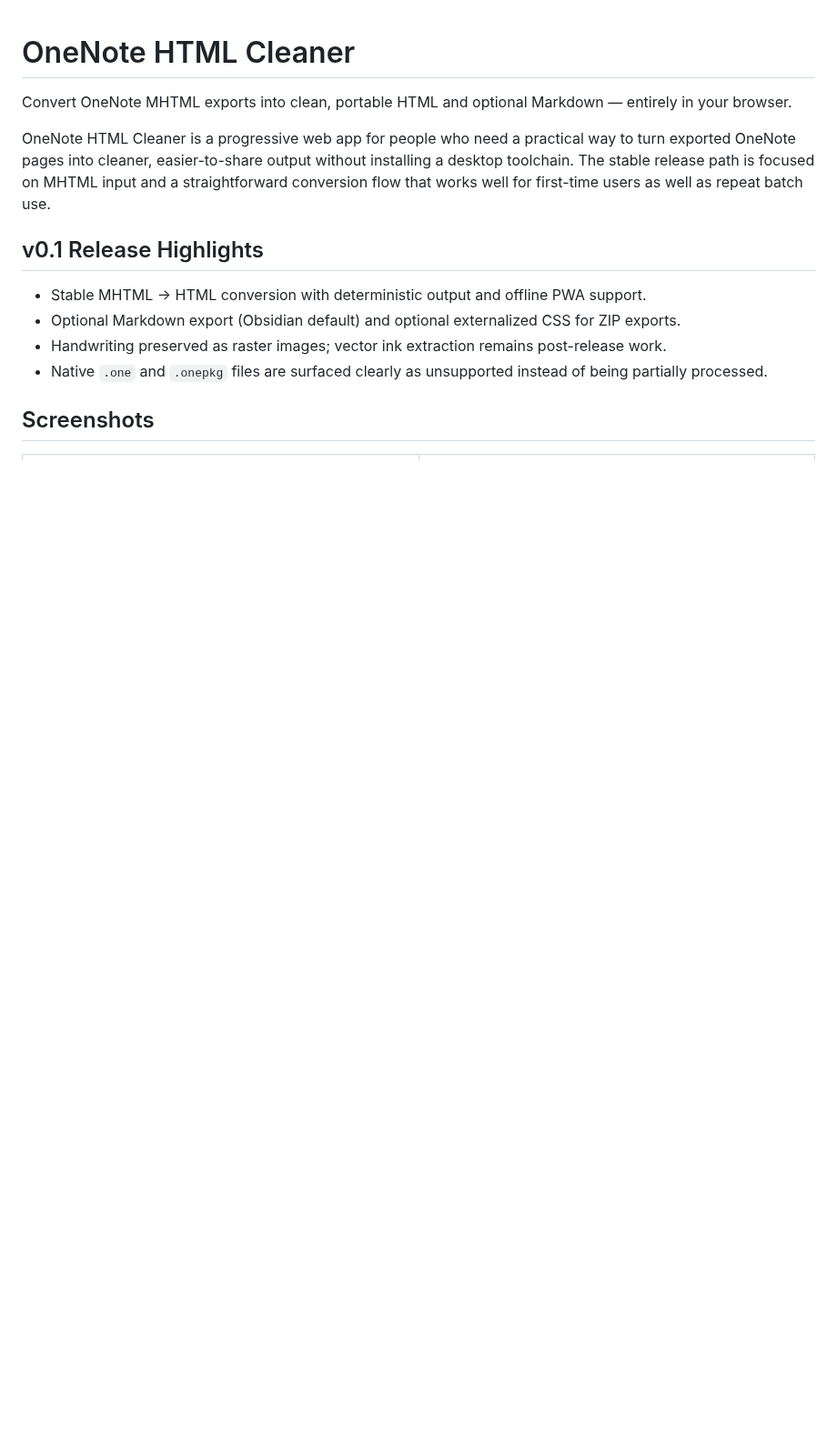
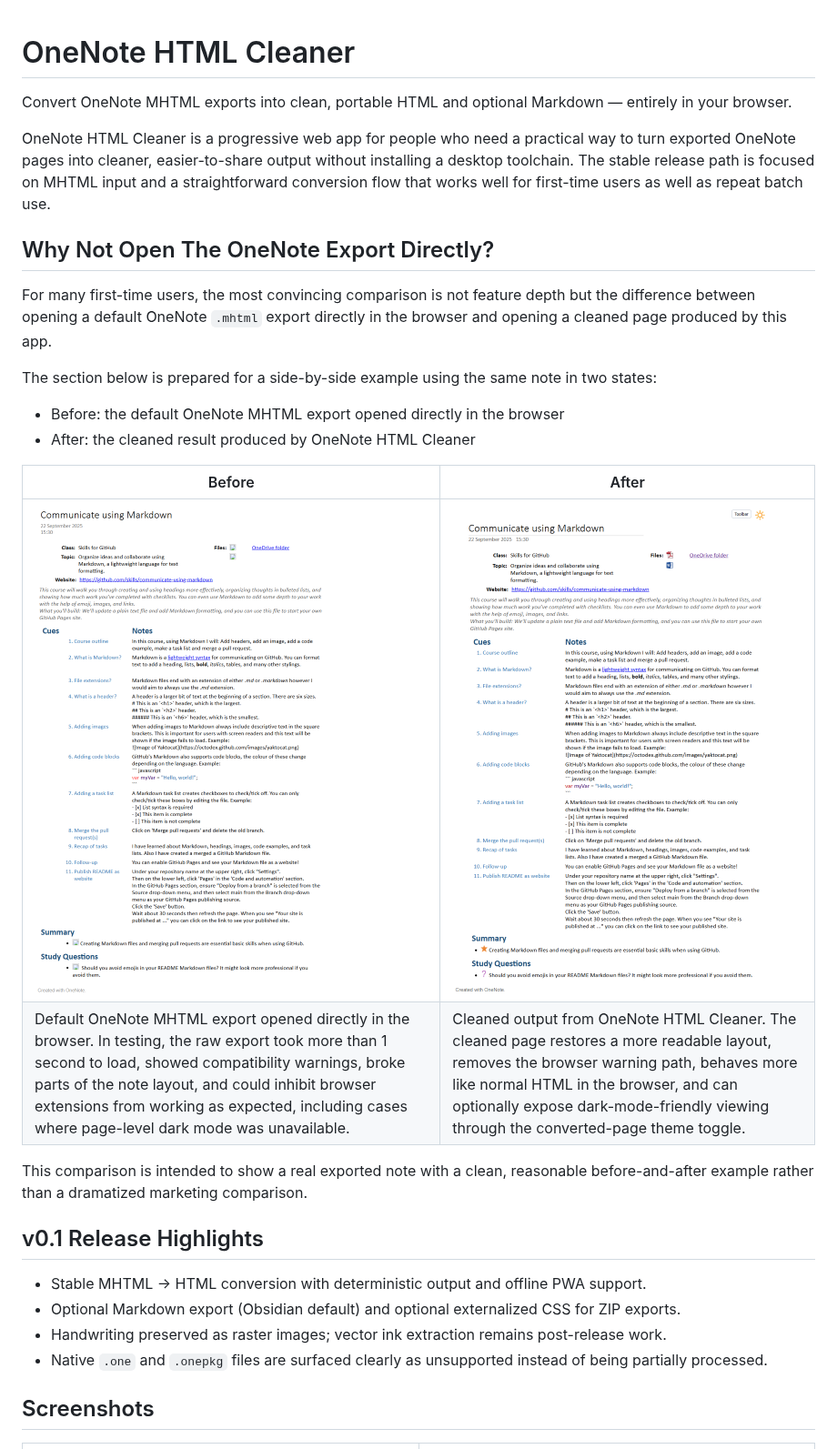
Before and after one commit to J-Tynan/OneNote-HTML-Cleaner, a Markdown page: README.md, the part around the change. Shown at 91% size. Rendered like a GitHub page; pictures changed too: assets/release/thumbnails/after (thumbnail).png (added), assets/release/thumbnails/before (thumbnail).png (added); blank space fills up the shorter version.

Commit message:
Add README before and after comparison

```diff
--- a/README.md
+++ b/README.md
@@ -3,6 +3,22 @@
 Convert OneNote MHTML exports into clean, portable HTML and optional Markdown — entirely in your browser.
 
 OneNote HTML Cleaner is a progressive web app for people who need a practical way to turn exported OneNote pages into cleaner, easier-to-share output without installing a desktop toolchain. The stable release path is focused on MHTML input and a straightforward conversion flow that works well for first-time users as well as repeat batch use.
+
+## Why Not Open The OneNote Export Directly?
+
+For many first-time users, the most convincing comparison is not feature depth but the difference between opening a default OneNote `.mhtml` export directly in the browser and opening a cleaned page produced by this app.
+
+The section below is prepared for a side-by-side example using the same note in two states:
+
+- Before: the default OneNote MHTML export opened directly in the browser
+- After: the cleaned result produced by OneNote HTML Cleaner
+
+| Before | After |
+| --- | --- |
+| [![Before screenshot showing the raw OneNote MHTML export with browser warnings and broken layout](<assets/release/thumbnails/before (thumbnail).png>)](<assets/release/before.png>) | [![After screenshot showing the cleaned OneNote HTML Cleaner output with corrected layout](<assets/release/thumbnails/after (thumbnail).png>)](<assets/release/after.png>) |
+| Default OneNote MHTML export opened directly in the browser. In testing, the raw export took more than 1 second to load, showed compatibility warnings, broke parts of the note layout, and could inhibit browser extensions from working as expected, including cases where page-level dark mode was unavailable. | Cleaned output from OneNote HTML Cleaner. The cleaned page restores a more readable layout, removes the browser warning path, behaves more like normal HTML in the browser, and can optionally expose dark-mode-friendly viewing through the converted-page theme toggle. |
+
+This comparison is intended to show a real exported note with a clean, reasonable before-and-after example rather than a dramatized marketing comparison.
 
 ## v0.1 Release Highlights
 
```
Also changed, not shown: TODO.md (+1 -0 lines), assets/release/after.png (added), assets/release/before.png (added).
